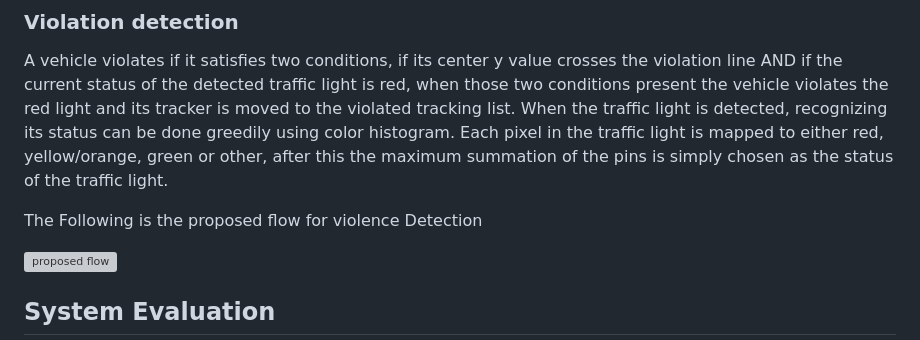
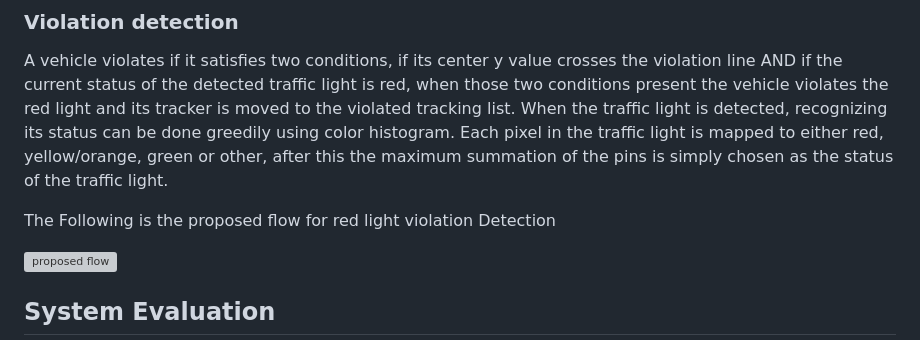
Before and after one commit to Ryuzaki9623/Smart-Violence-Detection-Street-Violence-Detection-Traffic-Light-Violation-, a Markdown page: Smart violence Detection/Red Light Violation Detection/README.md, the part around the change. Drawn GitHub-style; grey boxes are pictures that could not be loaded.

```diff
--- a/Smart violence Detection/Red Light Violation Detection/README.md
+++ b/Smart violence Detection/Red Light Violation Detection/README.md
@@ -23,7 +23,7 @@ However, if there are detected boxes with no good matches with any of the tracki
 ### Violation detection
 A vehicle violates if it satisfies two conditions, if its center y value crosses the violation line AND if the current status of the detected traffic light is red, when those two conditions present the vehicle violates the red light and its tracker is moved to the violated tracking list. When the traffic light is detected, recognizing its status can be done greedily using color histogram. Each pixel in the traffic light is mapped to either red, yellow/orange, green or other, after this the maximum summation of the pins is simply chosen as the status of the traffic light.
 
-The Following is the proposed flow for violence Detection
+The Following is the proposed flow for red light violation Detection
 
 <img width="327" alt="proposed flow" src="https://github.com/Ryuzaki9623/Smart-Violence-Detection-Street-Violence-Detection-Traffic-Light-Violation-/assets/45362890/e10b3430-a6d7-4004-a8c2-059b23500d00">
 
```
